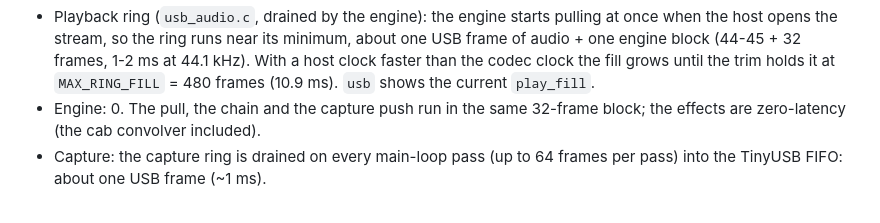
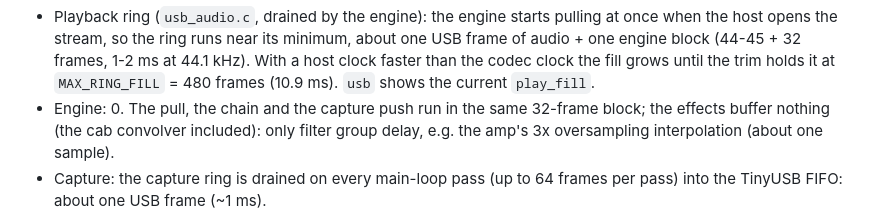
Before and after one commit to w1ne/fb200-tools, a Markdown page: docs/AUDIO_PATH.md, the part around the change. Rendered like a GitHub page.

Commit message:
docs: effect group delay

```diff
--- a/docs/AUDIO_PATH.md
+++ b/docs/AUDIO_PATH.md
@@ -117,7 +117,9 @@ Latency, USB playback -> USB capture, inside the pedal:
   the fill grows until the trim holds it at `MAX_RING_FILL` = 480 frames
   (10.9 ms). `usb` shows the current `play_fill`.
 - Engine: 0. The pull, the chain and the capture push run in the same
-  32-frame block; the effects are zero-latency (the cab convolver included).
+  32-frame block; the effects buffer nothing (the cab convolver included):
+  only filter group delay, e.g. the amp's 3x oversampling interpolation
+  (about one sample).
 - Capture: the capture ring is drained on every main-loop pass (up to 64
   frames per pass) into the TinyUSB FIFO: about one USB frame (~1 ms).
 
```
